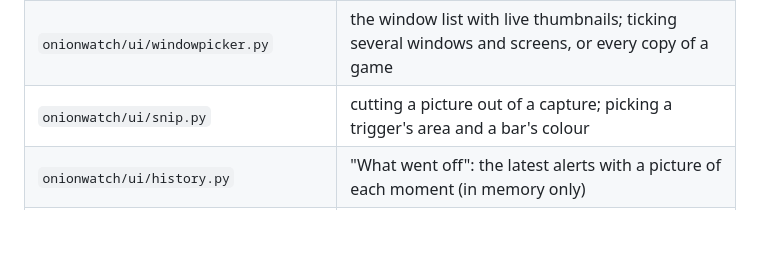
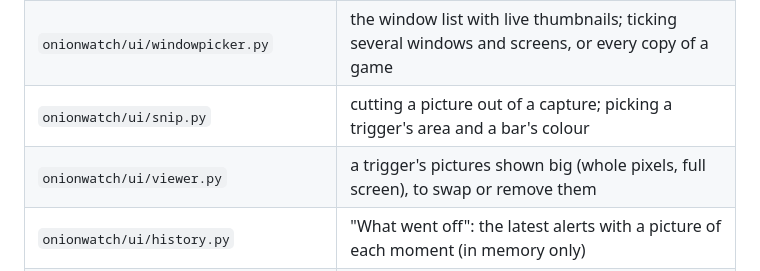
Before and after one commit to Onion-Alien/onion-watch, a Markdown page: README.md, the part around the change. Rendered like a GitHub page; blank space fills up the shorter version.

Commit message:
README: the picture viewer in the code table
Co-Authored-By: Claude Opus 5.5 <noreply@anthropic.com>

```diff
--- a/README.md
+++ b/README.md
@@ -218,6 +218,7 @@ then installs that file instead of downloading.
 | `onionwatch/ui/alarmbar.py` | the red bar shown while a trigger rings, with Stop |
 | `onionwatch/ui/windowpicker.py` | the window list with live thumbnails; ticking several windows and screens, or every copy of a game |
 | `onionwatch/ui/snip.py` | cutting a picture out of a capture; picking a trigger's area and a bar's colour |
+| `onionwatch/ui/viewer.py` | a trigger's pictures shown big (whole pixels, full screen), to swap or remove them |
 | `onionwatch/ui/history.py` | "What went off": the latest alerts with a picture of each moment (in memory only) |
 | `onionwatch/ui/deleted.py` | Recently deleted triggers (kept 30 days with their pictures, in the saved settings) |
 | `onionwatch/packs.py` | saving triggers to a .zip with their pictures and loading them back |
```
